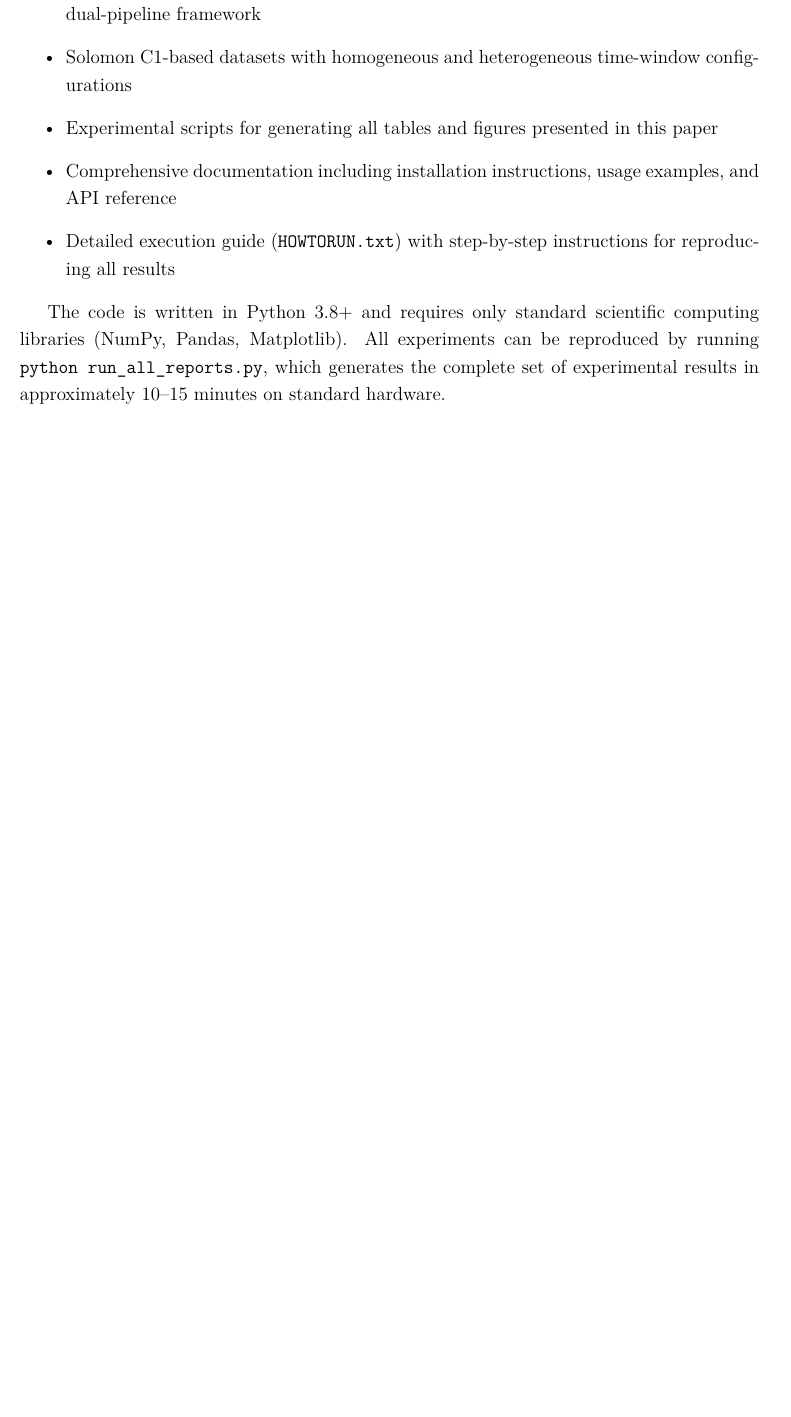
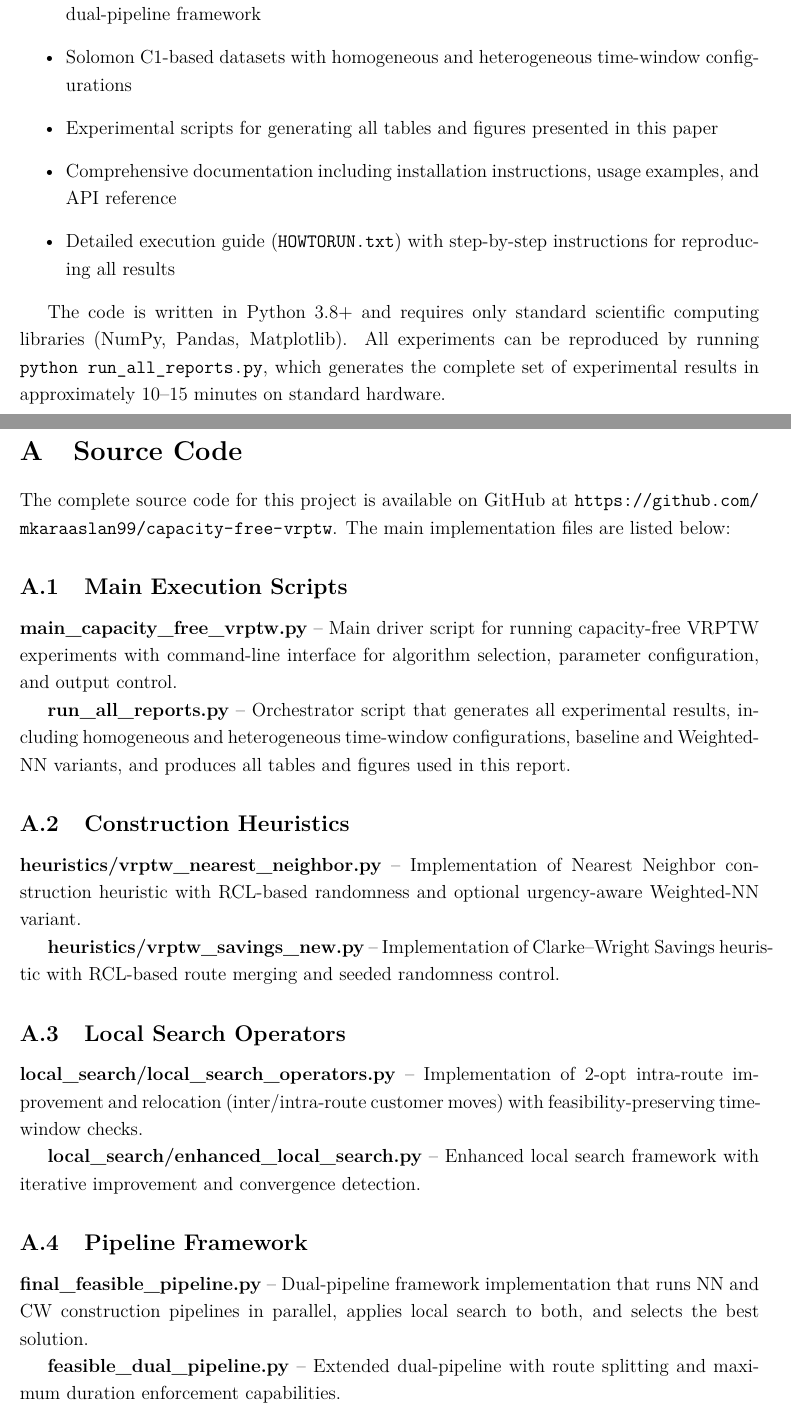
Before and after one commit to mkaraaslan99/capacity-free-vrptw, a LaTeX paper (vrptw_complete_report.tex): part of page 34 of 34 before the commit and two parts of pages 34 and 35 of 36 after it, the two joined at a grey line, cut so that both start at the same text, the shorter picture padded with empty space. Compiled offline with pdfLaTeX.

Commit message:
Add Appendix A with comprehensive source code listing

```diff
--- a/vrptw_complete_report.tex
+++ b/vrptw_complete_report.tex
@@ -936,3 +936,38 @@ The repository includes:
 
 The code is written in Python 3.8+ and requires only standard scientific computing libraries (NumPy, Pandas, Matplotlib). All experiments can be reproduced by running \texttt{python run\_all\_reports.py}, which generates the complete set of experimental results in approximately 10--15 minutes on standard hardware.
 
+\appendix
+
+\section{Source Code}
+
+The complete source code for this project is available on GitHub at \url{https://github.com/mkaraaslan99/capacity-free-vrptw}. The main implementation files are listed below:
+
+\subsection{Main Execution Scripts}
+
+\textbf{main\_capacity\_free\_vrptw.py} -- Main driver script for running capacity-free VRPTW experiments with command-line interface for algorithm selection, parameter configuration, and output control.
+
+\textbf{run\_all\_reports.py} -- Orchestrator script that generates all experimental results, including homogeneous and heterogeneous time-window configurations, baseline and Weighted-NN variants, and produces all tables and figures used in this report.
+
+\subsection{Construction Heuristics}
+
+\textbf{heuristics/vrptw\_nearest\_neighbor.py} -- Implementation of Nearest Neighbor construction heuristic with RCL-based randomness and optional urgency-aware Weighted-NN variant.
+
+\textbf{heuristics/vrptw\_savings\_new.py} -- Implementation of Clarke--Wright Savings heuristic with RCL-based route merging and seeded randomness control.
+
+\subsection{Local Search Operators}
+
+\textbf{local\_search/local\_search\_operators.py} -- Implementation of 2-opt intra-route improvement and relocation (inter/intra-route customer moves) with feasibility-preserving time-window checks.
+
+\textbf{local\_search/enhanced\_local\_search.py} -- Enhanced local search framework with iterative improvement and convergence detection.
+
+\subsection{Pipeline Framework}
+
+\textbf{final\_feasible\_pipeline.py} -- Dual-pipeline framework implementation that runs NN and CW construction pipelines in parallel, applies local search to both, and selects the best solution.
+
+\textbf{feasible\_dual\_pipeline.py} -- Extended dual-pipeline with route splitting and maximum duration enforcement capabilities.
+
+\subsection{Problem Definition and Utilities}
+
+\textbf{problems/vrptw.py} -- VRPTW problem class definition with time-window feasibility checking, route evaluation, and solution validation methods.
+
+\textbf{utils/visualization\_new.py} -- Visualization utilities for generating route plots, convergence charts, and algorithm comparison figures.
```
Also changed, not shown: vrptw_complete_report.tex (27 more changed lines).
